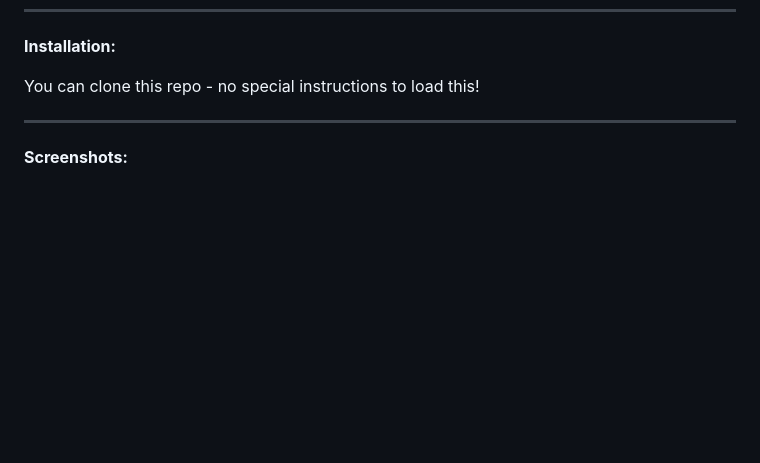
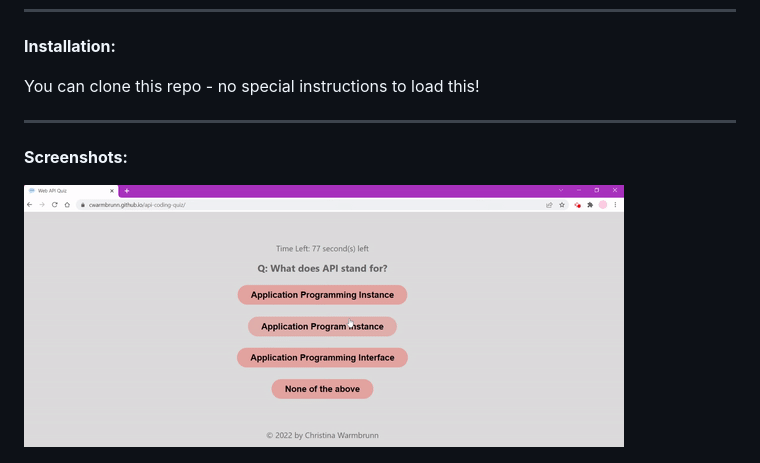
Before and after one commit to cwarmbrunn/api-coding-quiz, a Markdown page: README.md, the part around the change. Rendered like a GitHub page; pictures changed too: assets/images/timed-quiz2.gif (added); blank space fills up the shorter version.

Commit message:
added GIF to README

```diff
--- a/README.md
+++ b/README.md
@@ -28,4 +28,6 @@ You can clone this repo - no special instructions to load this!
 
 **Screenshots:**
 
+![Timed Quiz GIF](./assets/images/timed-quiz2.gif)
+
 ![Timed Quiz Screenshot](/assets/images/timed-quiz.jpg)
```
